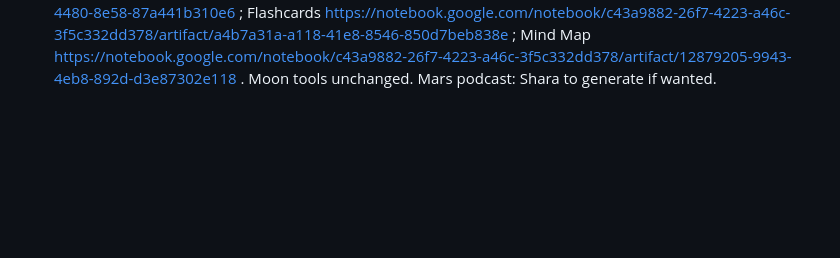
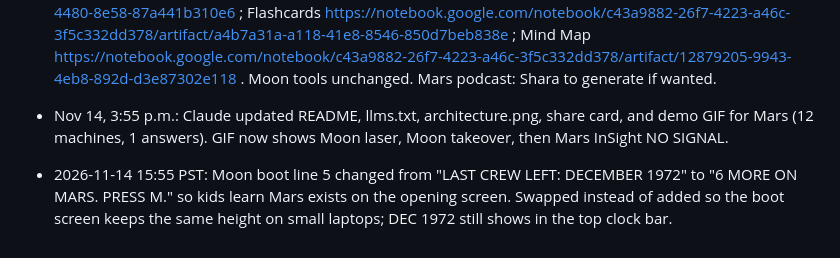
Before and after one commit to ManSio/ghost-rovers, a Markdown page: DECISIONS.md, the part around the change. GitHub-like rendering; blank space fills up the shorter version.

Commit message:
Opening screen, docs and share card: add Mars.

```diff
--- a/DECISIONS.md
+++ b/DECISIONS.md
@@ -34,3 +34,6 @@
 - Nov 14, 2:15 p.m.: Shara chose FULL Mars mode (not Lite). Claude fact-checked 6 Mars ghosts against NSSDCA plus NASA/JPL sources: Viking 1, Viking 2, Sojourner, Spirit, Opportunity, InSight. Draft data in data/mars.json (draft:true), log in docs/FACT_CHECK_MARS.md. Mars twist: none answer yet. Kid hook: kids named Sojourner (age 12) and Spirit and Opportunity (a third grader).
 - Nov 14, 1:43 p.m.: Shara approved the 6 Mars ghosts and the 'none answer yet' twist. Block 6b (pinned links row, ABOUT · TEACHERS) pushed as 976cf35.
 - Nov 14, 2:30 p.m.: Study notebook renamed 'Ghost Rovers: Study Notebook (Moon and Mars)'. Added 2 Mars sources (Mars app guide, NASA Mars records). New Mars study tools (easy, text only): Quiz https://notebook.google.com/notebook/c43a9882-26f7-4223-a46c-3f5c332dd378/artifact/8aadc4fb-082f-4480-8e58-87a441b310e6 ; Flashcards https://notebook.google.com/notebook/c43a9882-26f7-4223-a46c-3f5c332dd378/artifact/a4b7a31a-a118-41e8-8546-850d7beb838e ; Mind Map https://notebook.google.com/notebook/c43a9882-26f7-4223-a46c-3f5c332dd378/artifact/12879205-9943-4eb8-892d-d3e87302e118 . Moon tools unchanged. Mars podcast: Shara to generate if wanted.
+- Nov 14, 3:55 p.m.: Claude updated README, llms.txt, architecture.png, share card, and demo GIF for Mars (12 machines, 1 answers). GIF now shows Moon laser, Moon takeover, then Mars InSight NO SIGNAL.
+
+- 2026-11-14 15:55 PST: Moon boot line 5 changed from "LAST CREW LEFT: DECEMBER 1972" to "6 MORE ON MARS. PRESS M." so kids learn Mars exists on the opening screen. Swapped instead of added so the boot screen keeps the same height on small laptops; DEC 1972 still shows in the top clock bar.
```
Also changed, not shown: README.md (+24 -11 lines), assets/meta/og-image.png, docs/media/architecture.png, 4 other files.
